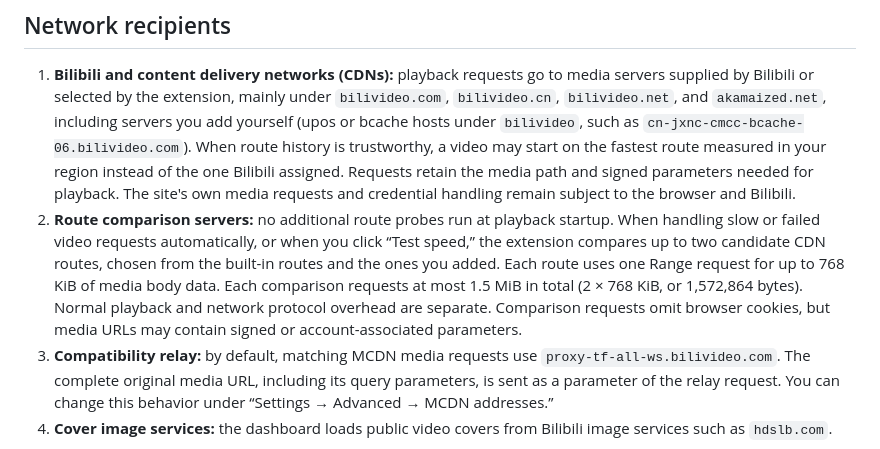
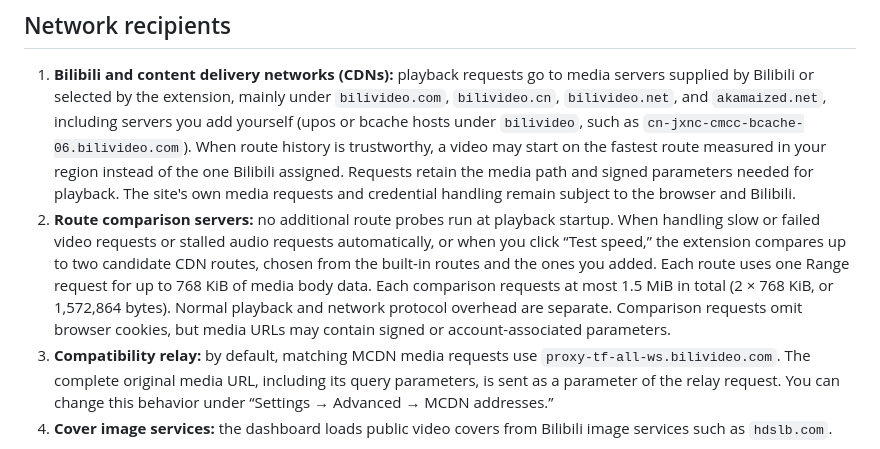
Before and after one commit to Planetes1mal/BiliSmooth, a Markdown page: PRIVACY.en.md, the part around the change. Rendered like a GitHub page.

```diff
--- a/PRIVACY.en.md
+++ b/PRIVACY.en.md
@@ -31,7 +31,7 @@ Preferences remain until changed or deleted. Route history orders candidates for
 ## Network recipients
 
 1. **Bilibili and content delivery networks (CDNs):** playback requests go to media servers supplied by Bilibili or selected by the extension, mainly under `bilivideo.com`, `bilivideo.cn`, `bilivideo.net`, and `akamaized.net`, including servers you add yourself (upos or bcache hosts under `bilivideo`, such as `cn-jxnc-cmcc-bcache-06.bilivideo.com`). When route history is trustworthy, a video may start on the fastest route measured in your region instead of the one Bilibili assigned. Requests retain the media path and signed parameters needed for playback. The site's own media requests and credential handling remain subject to the browser and Bilibili.
-2. **Route comparison servers:** no additional route probes run at playback startup. When handling slow or failed video requests automatically, or when you click “Test speed,” the extension compares up to two candidate CDN routes, chosen from the built-in routes and the ones you added. Each route uses one Range request for up to 768 KiB of media body data. Each comparison requests at most 1.5 MiB in total (2 × 768 KiB, or 1,572,864 bytes). Normal playback and network protocol overhead are separate. Comparison requests omit browser cookies, but media URLs may contain signed or account-associated parameters.
+2. **Route comparison servers:** no additional route probes run at playback startup. When handling slow or failed video requests or stalled audio requests automatically, or when you click “Test speed,” the extension compares up to two candidate CDN routes, chosen from the built-in routes and the ones you added. Each route uses one Range request for up to 768 KiB of media body data. Each comparison requests at most 1.5 MiB in total (2 × 768 KiB, or 1,572,864 bytes). Normal playback and network protocol overhead are separate. Comparison requests omit browser cookies, but media URLs may contain signed or account-associated parameters.
 3. **Compatibility relay:** by default, matching MCDN media requests use `proxy-tf-all-ws.bilivideo.com`. The complete original media URL, including its query parameters, is sent as a parameter of the relay request. You can change this behavior under “Settings → Advanced → MCDN addresses.”
 4. **Cover image services:** the dashboard loads public video covers from Bilibili image services such as `hdslb.com`.
 
```
Also changed, not shown: PRIVACY.md (+1 -1 lines), docs/architecture.md (+2 -2 lines).
